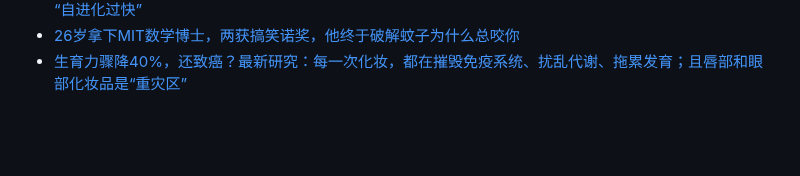
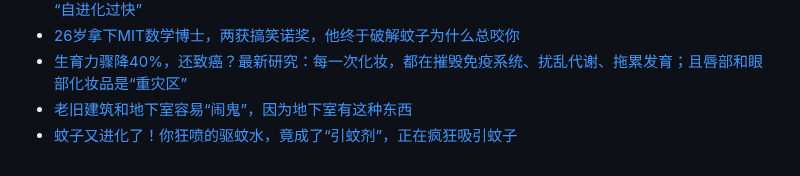
Before and after one commit to Yixf-Education/course_Crazy_Experiment, a Markdown page: materials.md, the part around the change. GitHub-like rendering; blank space fills up the shorter version.

Commit message:
Add materials

```diff
--- a/materials.md
+++ b/materials.md
@@ -564,3 +564,5 @@
 * [伯克利计算机基础课挂科率飙升至35%，学生过度依赖AI导致“智力萎缩”/Anthropic呼吁全球中止AI研发：“自进化过快”](https://mp.weixin.qq.com/s/pZpP6TbRnHWUcGodck8bLA)
 * [26岁拿下MIT数学博士，两获搞笑诺奖，他终于破解蚊子为什么总咬你](https://mp.weixin.qq.com/s/au26wHwMKyzLvAHHpNWylg)
 * [生育力骤降40%，还致癌？最新研究：每一次化妆，都在摧毁免疫系统、扰乱代谢、拖累发育；且唇部和眼部化妆品是“重灾区”](https://mp.weixin.qq.com/s/Y5_TLsKzm5_XZPK4PcqaGg)
+* [老旧建筑和地下室容易“闹鬼”，因为地下室有这种东西](https://mp.weixin.qq.com/s/WIoBun1Wj-0gjuXTAwFknA)
+* [蚊子又进化了！你狂喷的驱蚊水，竟成了“引蚊剂”，正在疯狂吸引蚊子](https://mp.weixin.qq.com/s/P2aS_DtfF9Sy6uuTFPHTIw)
```
